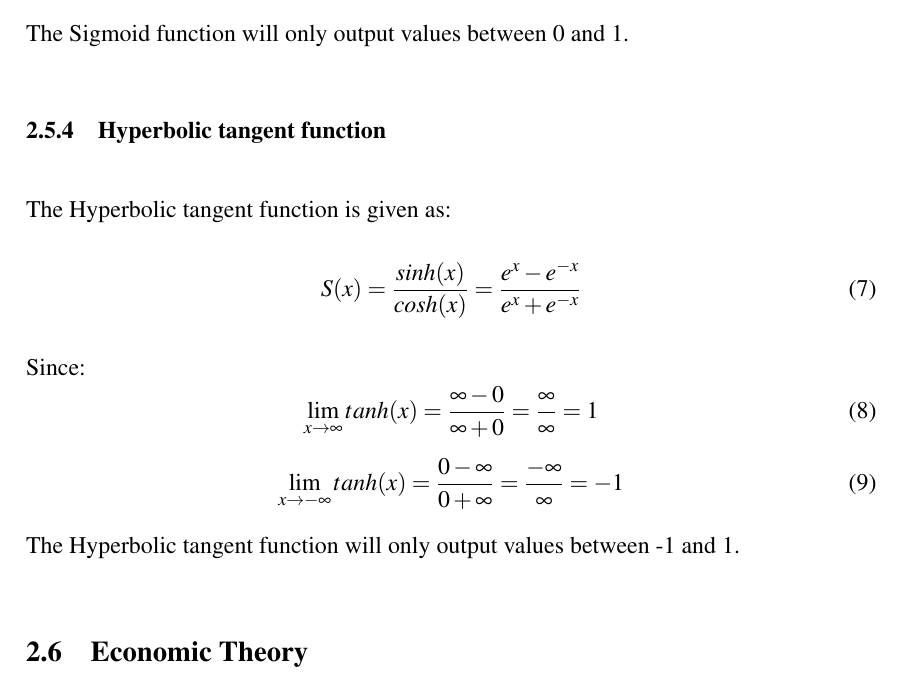
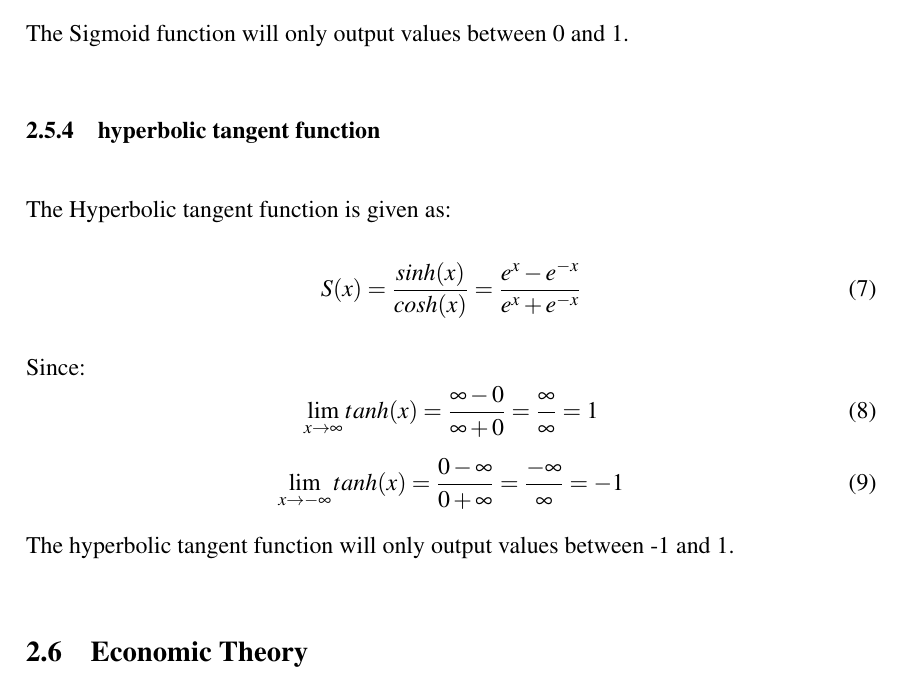
Before and after one commit to BachelorLaks/bachelor2023, a LaTeX document (main.tex, which reads Sections/Theory and literature.tex): part of page 16 of 29, cut so that both start at the same text. Compiled offline with pdfLaTeX.

Commit message:
Added changes to hyperbolic tangent function

```diff
--- a/Sections/Theory and literature.tex
+++ b/Sections/Theory and literature.tex
@@ -127,7 +127,7 @@ Since:
     \lim_{x \to 0}S(x) = \frac{0}{0+1} = \frac{0}{1} = 0
 \end{equation}
 The Sigmoid function will only output values between 0 and 1.
-\subsubsection{Hyperbolic tangent function}
+\subsubsection{hyperbolic tangent function}
 The Hyperbolic tangent function is given as:
 \begin{equation}
     S(x) = \frac{sinh(x)}{cosh(x)} = \frac{e^x-e^{-x}}{e^x+e^{-x}}
@@ -139,7 +139,7 @@ Since:
 \begin{equation}
     \lim_{x \to -\infty}tanh(x) = \frac{0 - \infty}{0 + \infty} = \frac{-\infty}{\infty} = -1
 \end{equation}
-The Hyperbolic tangent function will only output values between -1 and 1.
+The hyperbolic tangent function will only output values between -1 and 1.
 
 \subsection{Economic Theory}
 \subsubsection{Consumer choice theory}
```
